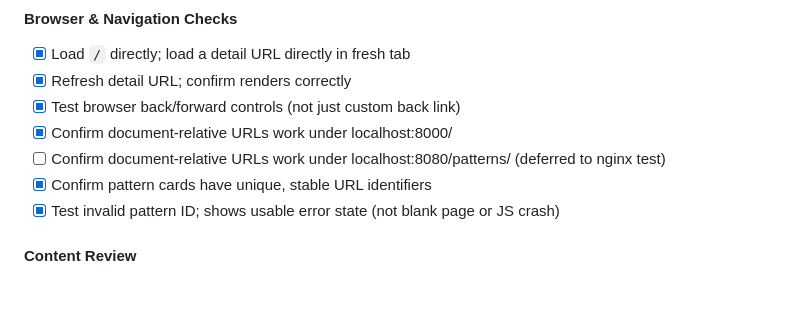
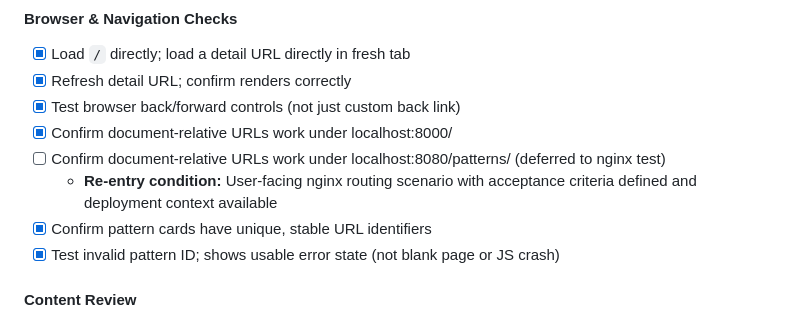
Before and after one commit to baseline0/cloud-patterns, a Markdown page: TODO.md, the part around the change. Rendered like a GitHub page; blank space fills up the shorter version.

Commit message:
docs: clarify nginx routing test re-entry condition
Deferred to explicit user-facing scenario + deployment context.

```diff
--- a/TODO.md
+++ b/TODO.md
@@ -22,6 +22,7 @@
 - [x] Test browser back/forward controls (not just custom back link)
 - [x] Confirm document-relative URLs work under localhost:8000/
 - [ ] Confirm document-relative URLs work under localhost:8080/patterns/ (deferred to nginx test)
+  - **Re-entry condition:** User-facing nginx routing scenario with acceptance criteria defined and deployment context available
 - [x] Confirm pattern cards have unique, stable URL identifiers
 - [x] Test invalid pattern ID; shows usable error state (not blank page or JS crash)
 
```
